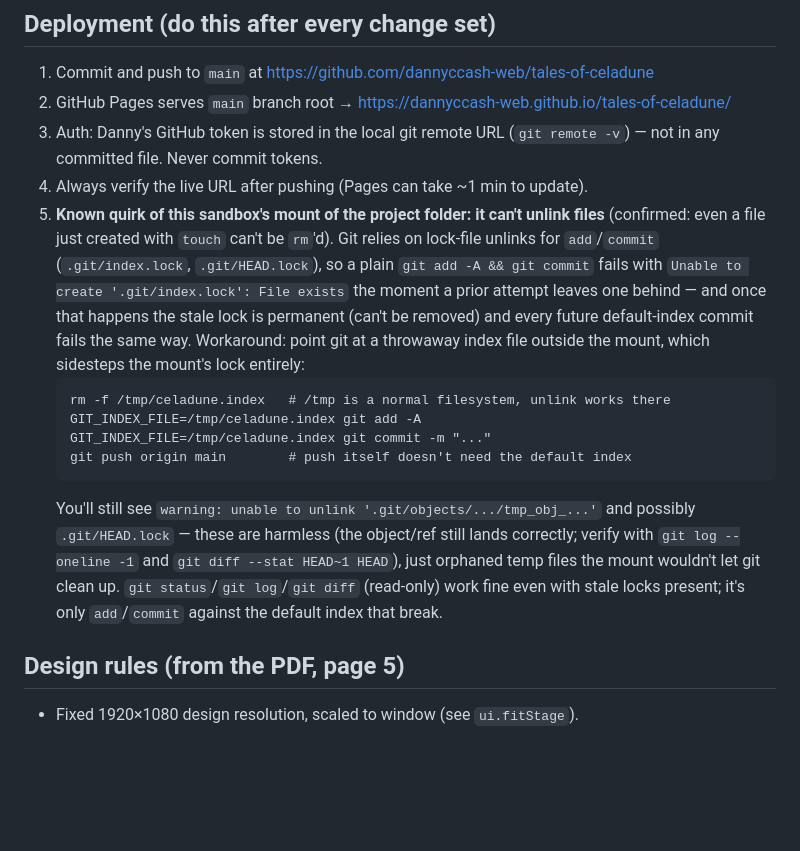
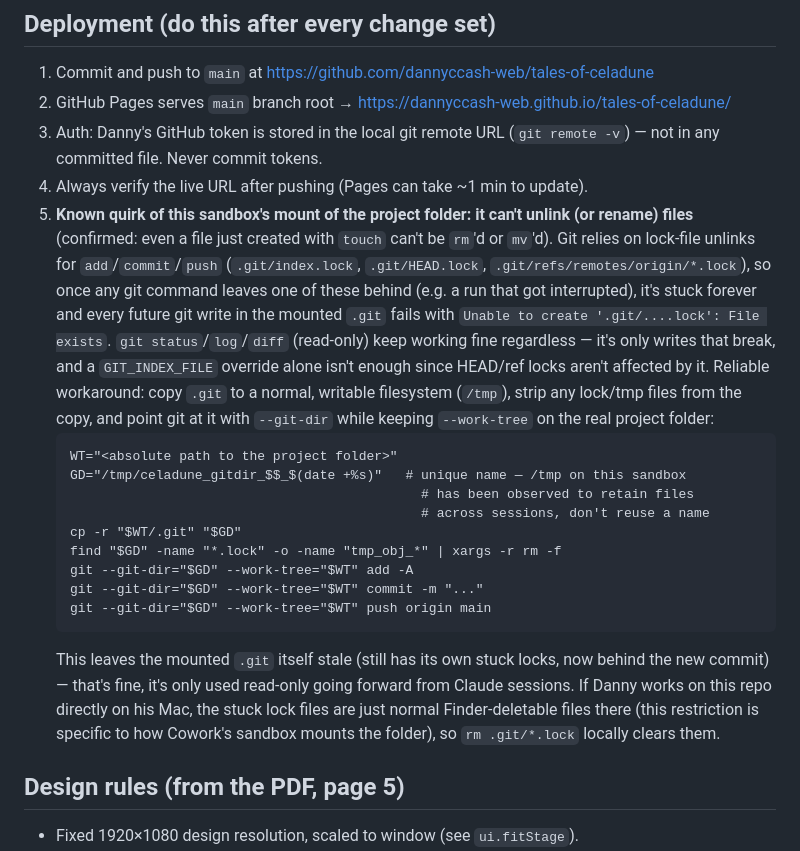
Before and after one commit to dannyccash-web/tales-of-celadune, a Markdown page: CLAUDE.md, the part around the change. Drawn GitHub-style; blank space fills up the shorter version.

Commit message:
Docs: refine the git lock-file workaround (git-dir copy, not just index override)

````diff
--- a/CLAUDE.md
+++ b/CLAUDE.md
@@ -12,14 +12,19 @@
 2. GitHub Pages serves `main` branch root → https://dannyccash-web.github.io/tales-of-celadune/
 3. Auth: Danny's GitHub token is stored in the local git remote URL (`git remote -v`) — not in any committed file. Never commit tokens.
 4. Always verify the live URL after pushing (Pages can take ~1 min to update).
-5. **Known quirk of this sandbox's mount of the project folder: it can't unlink files** (confirmed: even a file just created with `touch` can't be `rm`'d). Git relies on lock-file unlinks for `add`/`commit` (`.git/index.lock`, `.git/HEAD.lock`), so a plain `git add -A && git commit` fails with `Unable to create '.git/index.lock': File exists` the moment a prior attempt leaves one behind — and once that happens the stale lock is permanent (can't be removed) and every future default-index commit fails the same way. Workaround: point git at a throwaway index file outside the mount, which sidesteps the mount's lock entirely:
+5. **Known quirk of this sandbox's mount of the project folder: it can't unlink (or rename) files** (confirmed: even a file just created with `touch` can't be `rm`'d or `mv`'d). Git relies on lock-file unlinks for `add`/`commit`/`push` (`.git/index.lock`, `.git/HEAD.lock`, `.git/refs/remotes/origin/*.lock`), so once any git command leaves one of these behind (e.g. a run that got interrupted), it's stuck forever and every future git write in the mounted `.git` fails with `Unable to create '.git/....lock': File exists`. `git status`/`log`/`diff` (read-only) keep working fine regardless — it's only writes that break, and a `GIT_INDEX_FILE` override alone isn't enough since HEAD/ref locks aren't affected by it. Reliable workaround: copy `.git` to a normal, writable filesystem (`/tmp`), strip any lock/tmp files from the copy, and point git at it with `--git-dir` while keeping `--work-tree` on the real project folder:
    ```
-   rm -f /tmp/celadune.index   # /tmp is a normal filesystem, unlink works there
-   GIT_INDEX_FILE=/tmp/celadune.index git add -A
-   GIT_INDEX_FILE=/tmp/celadune.index git commit -m "..."
-   git push origin main        # push itself doesn't need the default index
+   WT="<absolute path to the project folder>"
+   GD="/tmp/celadune_gitdir_$$_$(date +%s)"   # unique name — /tmp on this sandbox
+                                                # has been observed to retain files
+                                                # across sessions, don't reuse a name
+   cp -r "$WT/.git" "$GD"
+   find "$GD" -name "*.lock" -o -name "tmp_obj_*" | xargs -r rm -f
+   git --git-dir="$GD" --work-tree="$WT" add -A
+   git --git-dir="$GD" --work-tree="$WT" commit -m "..."
+   git --git-dir="$GD" --work-tree="$WT" push origin main
    ```
-   You'll still see `warning: unable to unlink '.git/objects/.../tmp_obj_...'` and possibly `.git/HEAD.lock` — these are harmless (the object/ref still lands correctly; verify with `git log --oneline -1` and `git diff --stat HEAD~1 HEAD`), just orphaned temp files the mount wouldn't let git clean up. `git status`/`git log`/`git diff` (read-only) work fine even with stale locks present; it's only `add`/`commit` against the default index that break.
+   This leaves the mounted `.git` itself stale (still has its own stuck locks, now behind the new commit) — that's fine, it's only used read-only going forward from Claude sessions. If Danny works on this repo directly on his Mac, the stuck lock files are just normal Finder-deletable files there (this restriction is specific to how Cowork's sandbox mounts the folder), so `rm .git/*.lock` locally clears them.
 
 ## Design rules (from the PDF, page 5)
 
````
